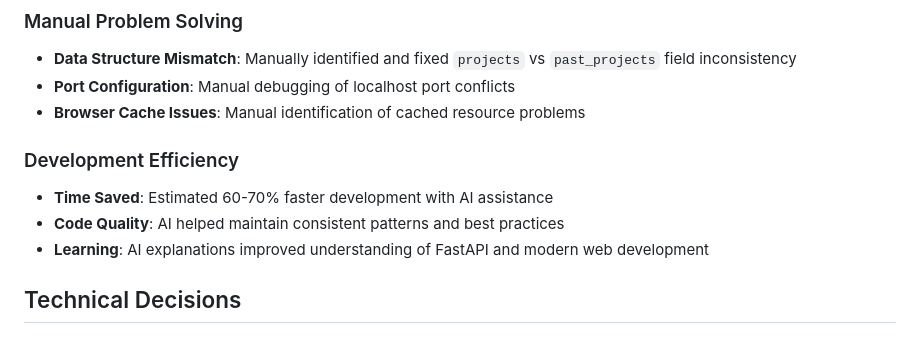
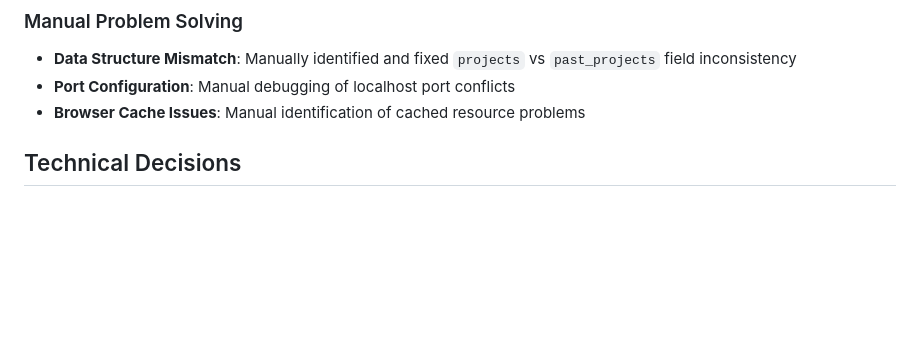
Before and after one commit to trishuu/CHATBOT-FOR-HR-s, a Markdown page: README.md, the part around the change. Rendered like a GitHub page; blank space fills up the shorter version.

```diff
--- a/README.md
+++ b/README.md
@@ -121,10 +121,6 @@ Response:
 - **Port Configuration**: Manual debugging of localhost port conflicts
 - **Browser Cache Issues**: Manual identification of cached resource problems
 
-### Development Efficiency
-- **Time Saved**: Estimated 60-70% faster development with AI assistance
-- **Code Quality**: AI helped maintain consistent patterns and best practices
-- **Learning**: AI explanations improved understanding of FastAPI and modern web development
 
 ## Technical Decisions
 
```
